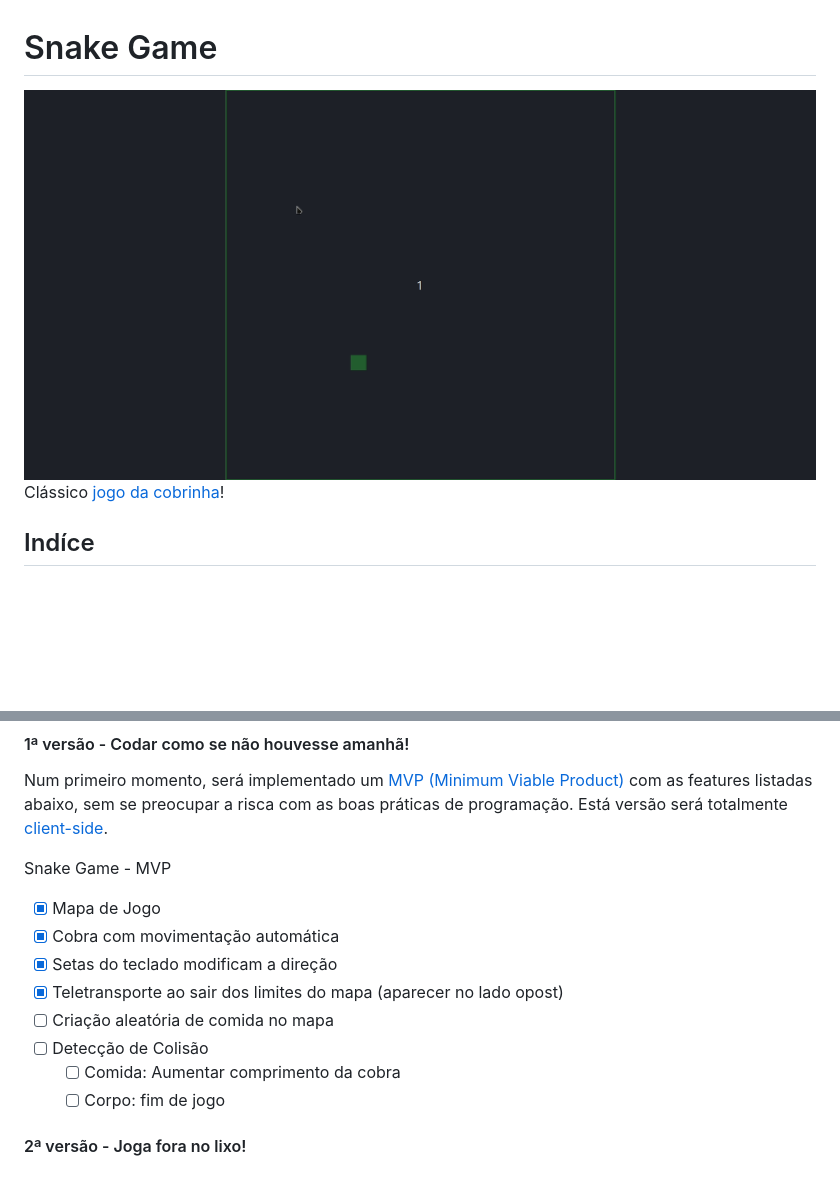
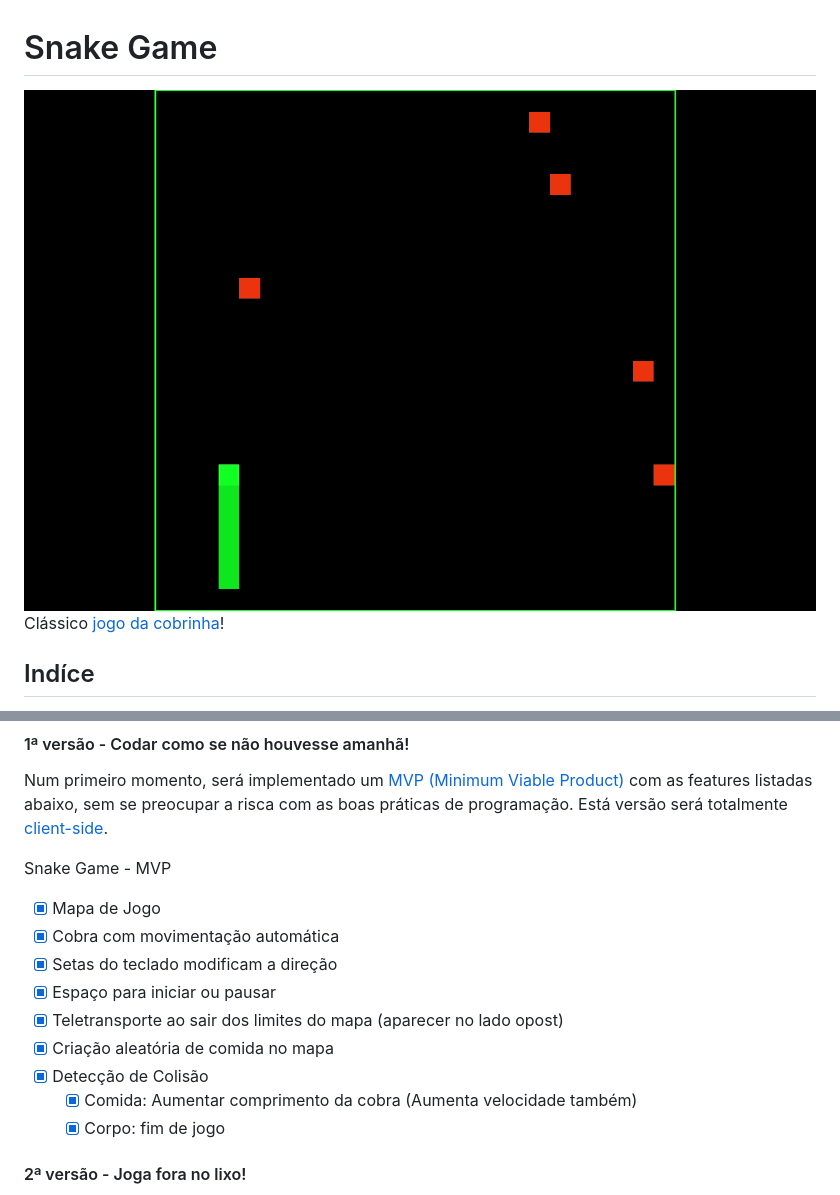
Before and after one commit to diegyoho/snake-game-js, a Markdown page: README.md, 2 parts joined by grey strips. GitHub-like rendering; pictures changed too: previews/preview-1.gif; blank space fills up the shorter version.

```diff
--- a/README.md
+++ b/README.md
@@ -35,11 +35,12 @@ Snake Game - MVP
 - [x] Mapa de Jogo
 - [x] Cobra com movimentação automática
 - [x] Setas do teclado modificam a direção
+- [x] Espaço para iniciar ou pausar
 - [x] Teletransporte ao sair dos limites do mapa (aparecer no lado opost)
-- [ ] Criação aleatória de comida no mapa
-- [ ] Detecção de Colisão
-  - [ ] Comida: Aumentar comprimento da cobra
-  - [ ] Corpo: fim de jogo
+- [x] Criação aleatória de comida no mapa
+- [x] Detecção de Colisão
+  - [x] Comida: Aumentar comprimento da cobra (Aumenta velocidade também)
+  - [x] Corpo: fim de jogo
 
 #### 2ª versão - Joga fora no lixo!
 
```
Also changed, not shown: 2 other files.
